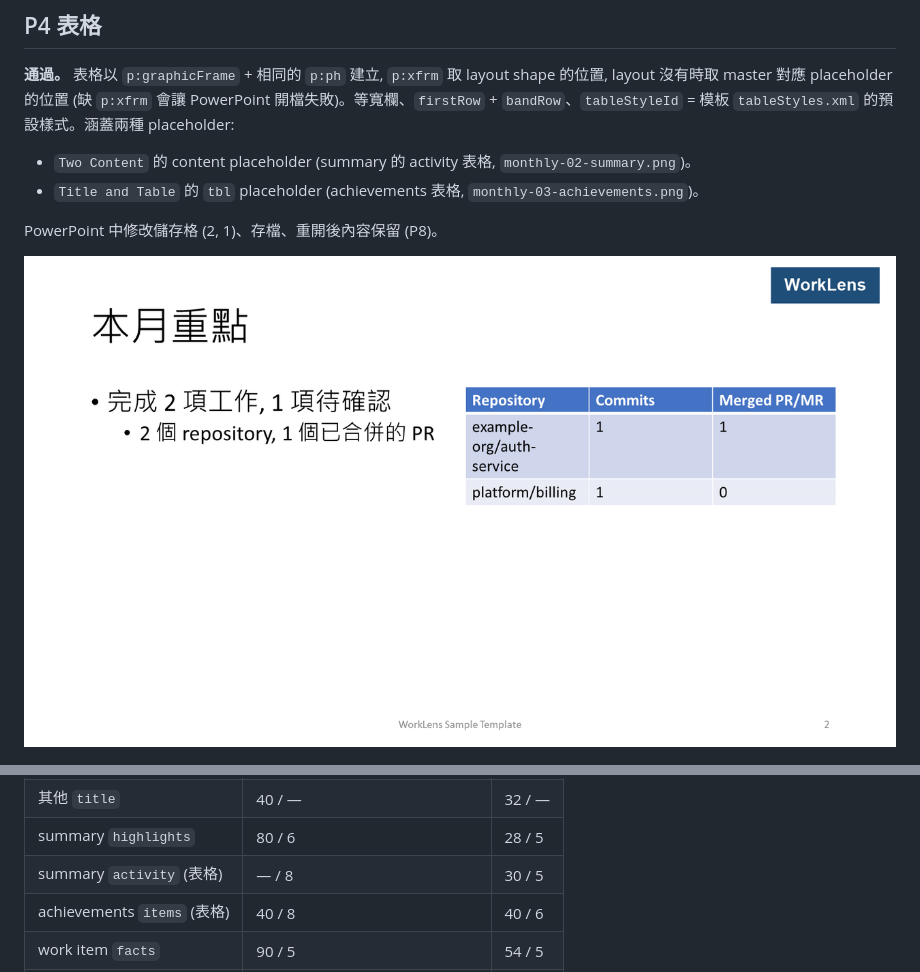
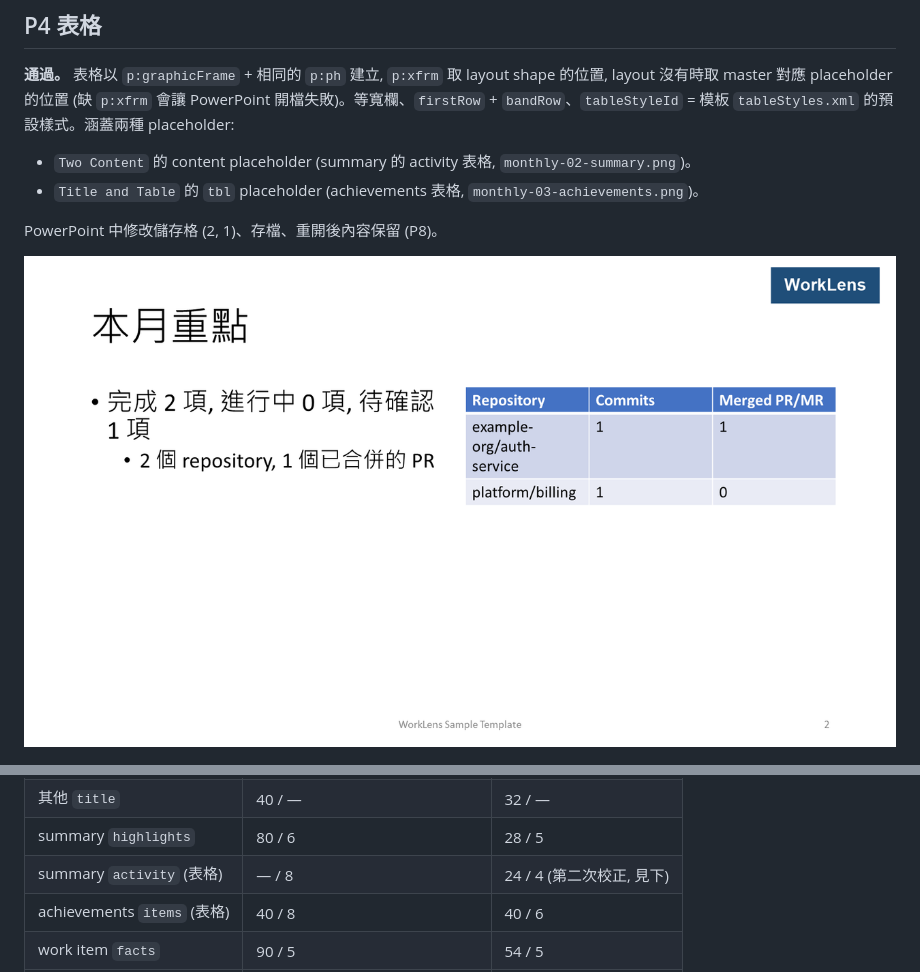
Before and after one commit to abnertu/worklens, a Markdown page: docs/plans/pptx-poc-report.md, 2 parts joined by grey strips. GitHub-like rendering; pictures changed too: docs/plans/pptx-poc-report/monthly-02-summary.png.

```diff
--- a/docs/plans/pptx-poc-report.md
+++ b/docs/plans/pptx-poc-report.md
@@ -59,7 +59,7 @@ PowerPoint 中修改儲存格 (2, 1)、存檔、重開後內容保留 (P8)。
 | cover `title` | 60 / — | 24 / — |
 | 其他 `title` | 40 / — | 32 / — |
 | summary `highlights` | 80 / 6 | 28 / 5 |
-| summary `activity` (表格) | — / 8 | 30 / 5 |
+| summary `activity` (表格) | — / 8 | 24 / 4 (第二次校正, 見下) |
 | achievements `items` (表格) | 40 / 8 | 40 / 6 |
 | work item `facts` | 90 / 5 | 54 / 5 |
 | narrative `body` | — / 6 | 54 / 5 |
```
Also changed, not shown: other parts of docs/plans/pptx-poc-report.md (+5 -1 lines), docs/plans/pptx-poc-report/worst-02-summary-table.png (added), 5 other files.
